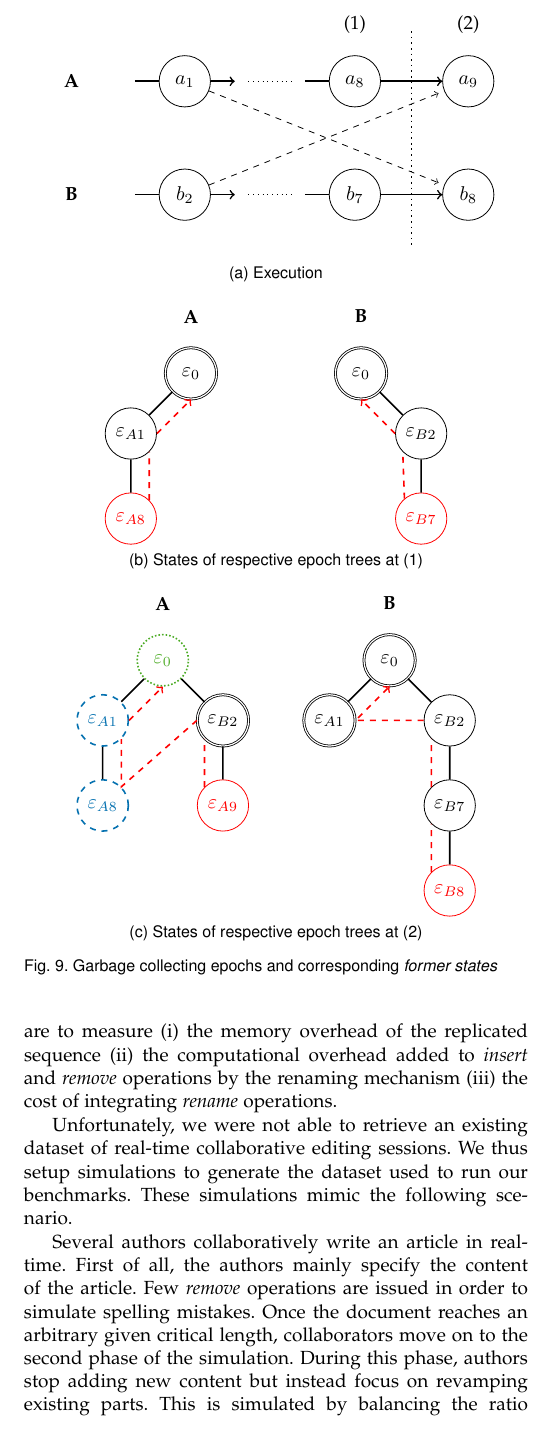
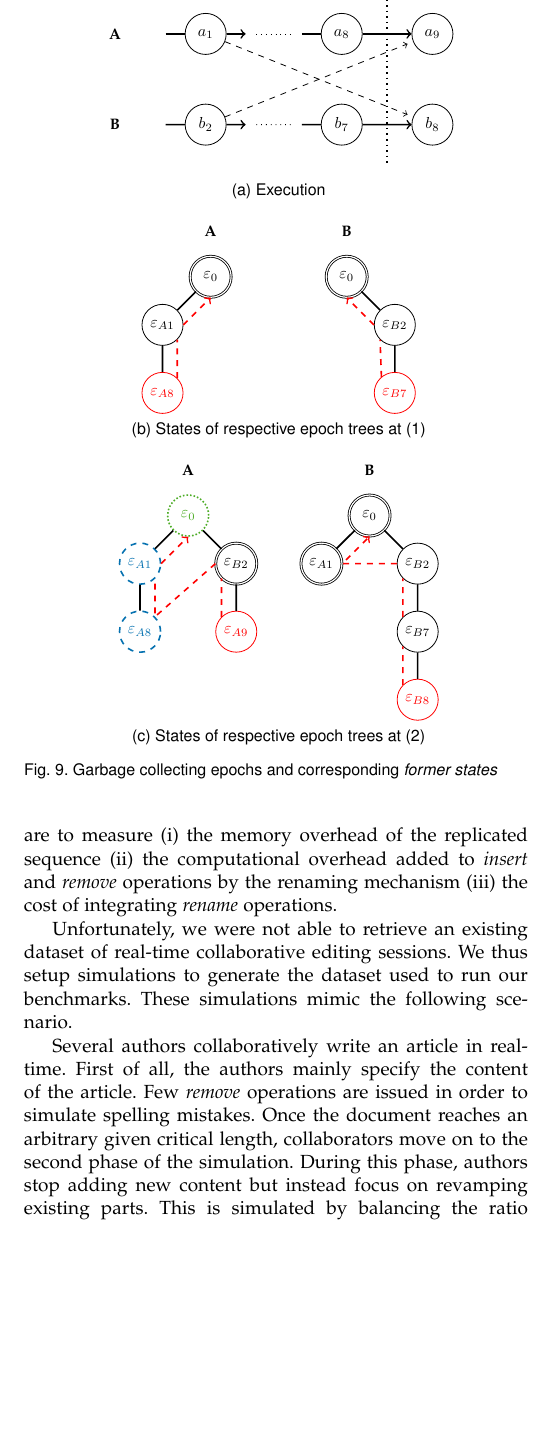
Before and after one commit to MatthieuNICOLAS/2021-application-tpds, a LaTeX paper (main.tex): part of one column of page 9 of 15, cut at the place of the change, the shorter picture padded with empty space. Compiled offline with pdfLaTeX.

Commit message:
refactor(fig-gc): reduce size of fig. 9

```diff
--- a/main.tex
+++ b/main.tex
@@ -1199,10 +1200,13 @@ Nodes will then be able to garbage collect all other epochs using \autoref{rule:
 
                 \draw[dotted, thick] (hideTop) -- (hideBot);
             \end{tikzpicture}
-        \label{fig:GC-execution}}
+            \label{fig:GC-execution}
+        \end{minipage}}
     \hfil
     \subfloat[States of respective epoch trees at (1)]{
-        \begin{tikzpicture}
+        \begin{minipage}{\linewidth}
+            \centering
+            \begin{tikzpicture}[scale=0.8,every node/.style={scale=0.8}]
                 \path
                     node {\textbf{A}}
                     to ++(270:1) node[causalop] (AeA0) {\epoch{0}}
@@ -1222,10 +1226,13 @@ Nodes will then be able to garbage collect all other epochs using \autoref{rule:
                 \draw[->, dashed, thick, red] (BeB7.130) -- (BeB2.225) (BeB2.180) -- (BeB0.270);
 
             \end{tikzpicture}
-        \label{fig:GC-epoch-trees-step-1}}
+            \label{fig:GC-epoch-trees-step-1}
+        \end{minipage}}
     \hfil
     \subfloat[States of respective epoch trees at (2)]{
-        \begin{tikzpicture}
+        \begin{minipage}{\linewidth}
+            \centering
+            \begin{tikzpicture}[scale=0.8,every node/.style={scale=0.8}]
                 \path
                     node {\textbf{A}}
                     to ++(270:1) node[op, gc-rule-2] (Ae0) {\epoch{0}}
@@ -1254,7 +1261,8 @@ Nodes will then be able to garbage collect all other epochs using \autoref{rule:
                 \draw[->, dashed, thick, red] (BeB8.135) -- (BeB7.225) (BeB7.135) -- (BeB2.225) (BeB2.180) -- (BeA1.0) -- (Be0.270);
 
             \end{tikzpicture}
-        \label{fig:GC-epoch-trees-step-2}}
+            \label{fig:GC-epoch-trees-step-2}
+        \end{minipage}}
     \caption{Garbage collecting epochs and corresponding \emph{former states}}
     \label{fig:GC-epochs}
 \end{figure}
```
Also changed, not shown: main.tex (5 more changed lines). Lines whose indentation alone changed are shown as unchanged.
